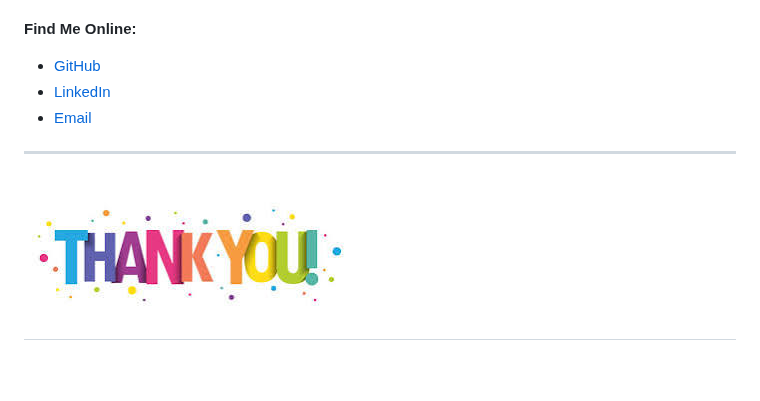
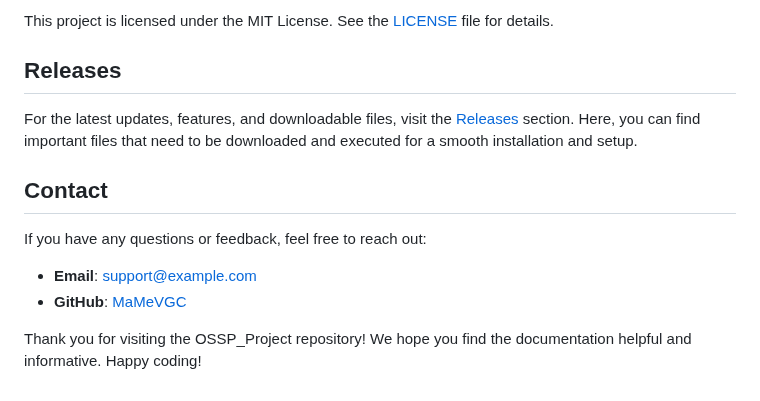
Before and after one commit to MaMeVGC/OSSP_Project, a Markdown page: README.md, the part around one of its changes. Drawn GitHub-style; blank space fills up the shorter version.

```diff
--- a/README.md
+++ b/README.md
@@ -165,13 +162,15 @@ Undergraduate Software Engineering Student
 
+This project is licensed under the MIT License. See the [LICENSE](LICENSE) file for details.
 
-**Find Me Online:**
-- [GitHub](https://github.com/Ababu1212)
-- [LinkedIn](https://linkedin.com/in/abraham-abunu-056853343)
-- [Email](mailto:Abrahamabunu1995@gmail.com)
+## Releases
 
+For the latest updates, features, and downloadable files, visit the [Releases](https://github.com/MaMeVGC/OSSP_Project/releases) section. Here, you can find important files that need to be downloaded and executed for a smooth installation and setup.
 
+## Contact
 
----
+If you have any questions or feedback, feel free to reach out:
 
-![Logo](download.jpeg)
----
+- **Email**: support@example.com
+- **GitHub**: [MaMeVGC](https://github.com/MaMeVGC)
+
+Thank you for visiting the OSSP_Project repository! We hope you find the documentation helpful and informative. Happy coding!
```
Also changed, not shown: other parts of README.md (+114 -117 lines).
